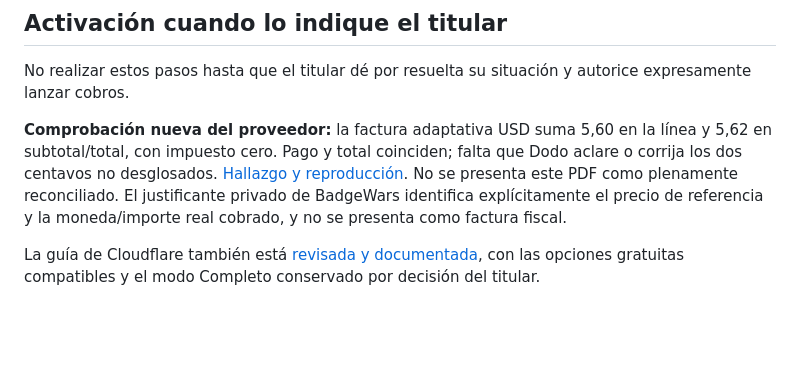
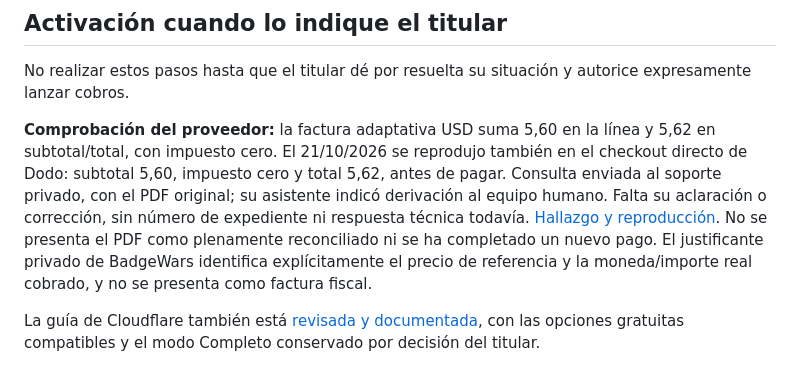
Before and after one commit to sergineko/BadgeWars, a Markdown page: docs/dodo-live-activation.md, the part around the change. GitHub-like rendering; blank space fills up the shorter version.

```diff
--- a/docs/dodo-live-activation.md
+++ b/docs/dodo-live-activation.md
@@ -35,7 +35,7 @@ Comprobado en producción: `/api/payments/status` informa `live_mode`, `topupsEn
 
 No realizar estos pasos hasta que el titular dé por resuelta su situación y autorice expresamente lanzar cobros.
 
-**Comprobación nueva del proveedor:** la factura adaptativa USD suma 5,60 en la línea y 5,62 en subtotal/total, con impuesto cero. Pago y total coinciden; falta que Dodo aclare o corrija los dos centavos no desglosados. [Hallazgo y reproducción](dodo-fx-verification.md). No se presenta este PDF como plenamente reconciliado. El justificante privado de BadgeWars identifica explícitamente el precio de referencia y la moneda/importe real cobrado, y no se presenta como factura fiscal.
+**Comprobación del proveedor:** la factura adaptativa USD suma 5,60 en la línea y 5,62 en subtotal/total, con impuesto cero. El 21/10/2026 se reprodujo también en el checkout directo de Dodo: subtotal 5,60, impuesto cero y total 5,62, antes de pagar. Consulta enviada al soporte privado, con el PDF original; su asistente indicó derivación al equipo humano. Falta su aclaración o corrección, sin número de expediente ni respuesta técnica todavía. [Hallazgo y reproducción](dodo-fx-verification.md). No se presenta el PDF como plenamente reconciliado ni se ha completado un nuevo pago. El justificante privado de BadgeWars identifica explícitamente el precio de referencia y la moneda/importe real cobrado, y no se presenta como factura fiscal.
 
 La guía de Cloudflare también está [revisada y documentada](cloudflare-domain-setup.md), con las opciones gratuitas compatibles y el modo Completo conservado por decisión del titular.
 
```
Also changed, not shown: docs/dodo-fx-verification.md (+14 -1 lines), docs/review-and-launch.md (+1 -1 lines).
